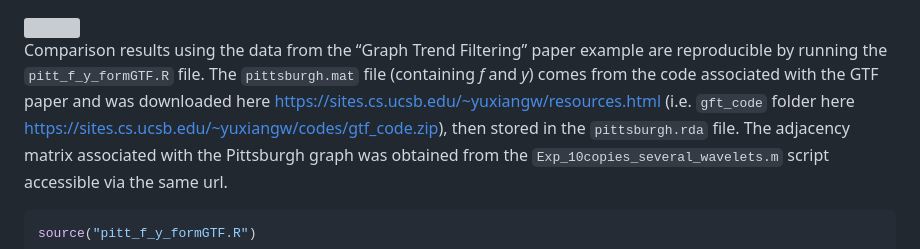
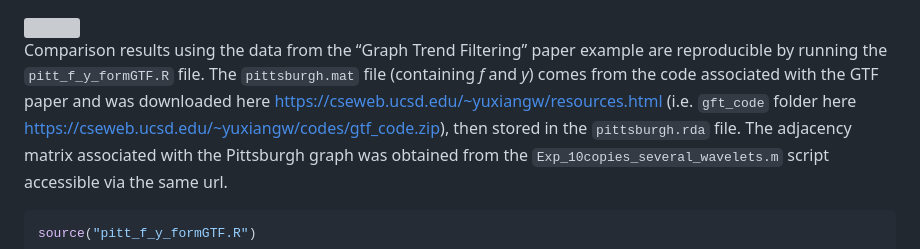
Before and after one commit to fabnavarro/SGWT-SURE, a Markdown page: README.md, the part around one of its changes. Drawn GitHub-style; grey boxes are pictures that could not be loaded.

```diff
--- a/README.md
+++ b/README.md
@@ -206,9 +206,9 @@ Comparison results using the data from the “Graph Trend Filtering” paper
 example are reproducible by running the `pitt_f_y_formGTF.R` file. The
 `pittsburgh.mat` file (containing *f* and *y*) comes from the code
 associated with the GTF paper and was downloaded here
-<a href="https://sites.cs.ucsb.edu/~yuxiangw/resources.html" class="uri">https://sites.cs.ucsb.edu/~yuxiangw/resources.html</a>
+<a href="https://cseweb.ucsd.edu/~yuxiangw/resources.html" class="uri">https://cseweb.ucsd.edu/~yuxiangw/resources.html</a>
 (i.e. `gft_code` folder here
-<a href="https://sites.cs.ucsb.edu/~yuxiangw/codes/gtf_code.zip" class="uri">https://sites.cs.ucsb.edu/~yuxiangw/codes/gtf_code.zip</a>),
+<a href="https://cseweb.ucsd.edu/~yuxiangw/codes/gtf_code.zip" class="uri">https://cseweb.ucsd.edu/~yuxiangw/codes/gtf_code.zip</a>),
 then stored in the `pittsburgh.rda` file. The adjacency matrix
 associated with the Pittsburgh graph was obtained from the
 `Exp_10copies_several_wavelets.m` script accessible via the same url.
```
Also changed, not shown: other parts of README.md (+3 -3 lines).
